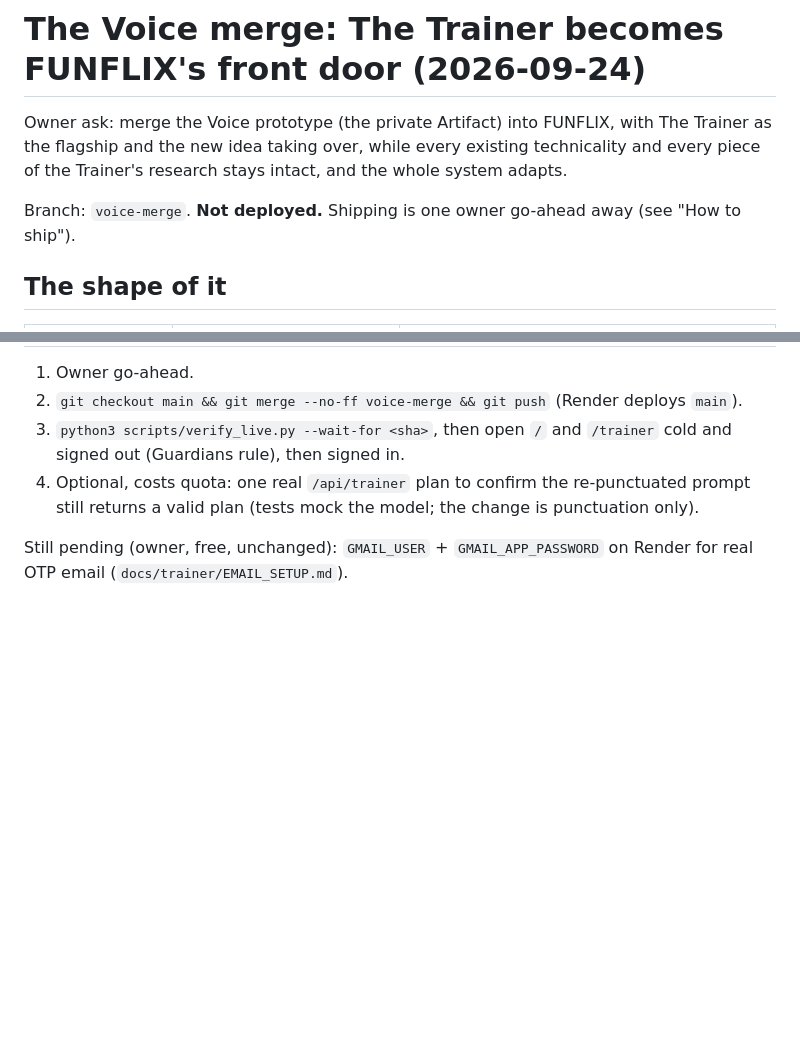
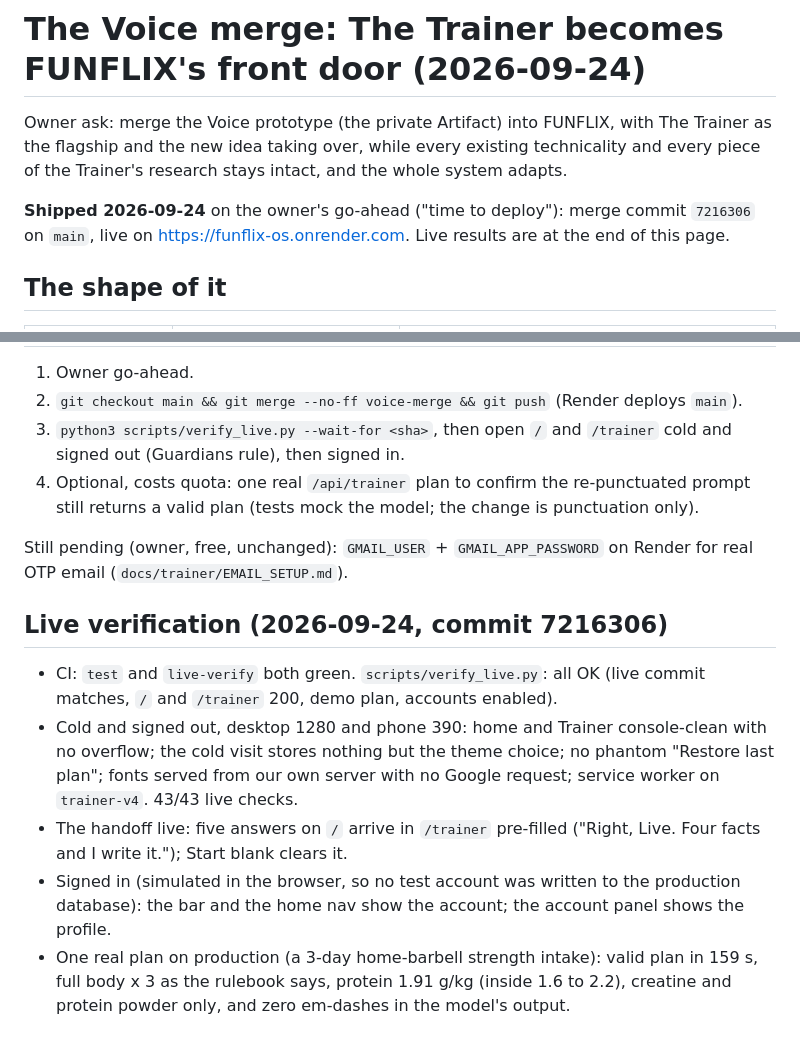
Before and after one commit to flybalafly22/funflix-os, a Markdown page: docs/ui/VOICE_MERGE.md, 2 parts joined by grey strips. GitHub-like rendering; blank space fills up the shorter version.

Commit message:
Voice merge: record the ship and the live verification
Shipped as 7216306 on the owner's go-ahead; CI (test + live-verify) green,
verify_live all OK, 43/43 live checks cold and signed out, one real plan valid
with zero em-dashes. Docs only.

Co-Authored-By: Claude Opus 5.5 <noreply@anthropic.com>

```diff
--- a/docs/ui/VOICE_MERGE.md
+++ b/docs/ui/VOICE_MERGE.md
@@ -5,8 +5,9 @@ Trainer as the flagship and the new idea taking over, while every existing
 technicality and every piece of the Trainer's research stays intact, and the whole
 system adapts.
 
-Branch: `voice-merge`. **Not deployed.** Shipping is one owner go-ahead away (see
-"How to ship").
+**Shipped 2026-09-24** on the owner's go-ahead ("time to deploy"): merge commit
+`7216306` on `main`, live on https://funflix-os.onrender.com. Live results are at the
+end of this page.
 
 ## The shape of it
 
@@ -120,3 +121,20 @@ and the landing's facts link to it for the raw evidence.
 
 Still pending (owner, free, unchanged): `GMAIL_USER` + `GMAIL_APP_PASSWORD` on
 Render for real OTP email (`docs/trainer/EMAIL_SETUP.md`).
+
+## Live verification (2026-09-24, commit 7216306)
+
+- CI: `test` and `live-verify` both green. `scripts/verify_live.py`: all OK (live
+  commit matches, `/` and `/trainer` 200, demo plan, accounts enabled).
+- Cold and signed out, desktop 1280 and phone 390: home and Trainer console-clean
+  with no overflow; the cold visit stores nothing but the theme choice; no phantom
+  "Restore last plan"; fonts served from our own server with no Google request;
+  service worker on `trainer-v4`. 43/43 live checks.
+- The handoff live: five answers on `/` arrive in `/trainer` pre-filled ("Right, Live.
+  Four facts and I write it."); Start blank clears it.
+- Signed in (simulated in the browser, so no test account was written to the
+  production database): the bar and the home nav show the account; the account panel
+  shows the profile.
+- One real plan on production (a 3-day home-barbell strength intake): valid plan in
+  159 s, full body x 3 as the rulebook says, protein 1.91 g/kg (inside 1.6 to 2.2),
+  creatine and protein powder only, and zero em-dashes in the model's output.
```
